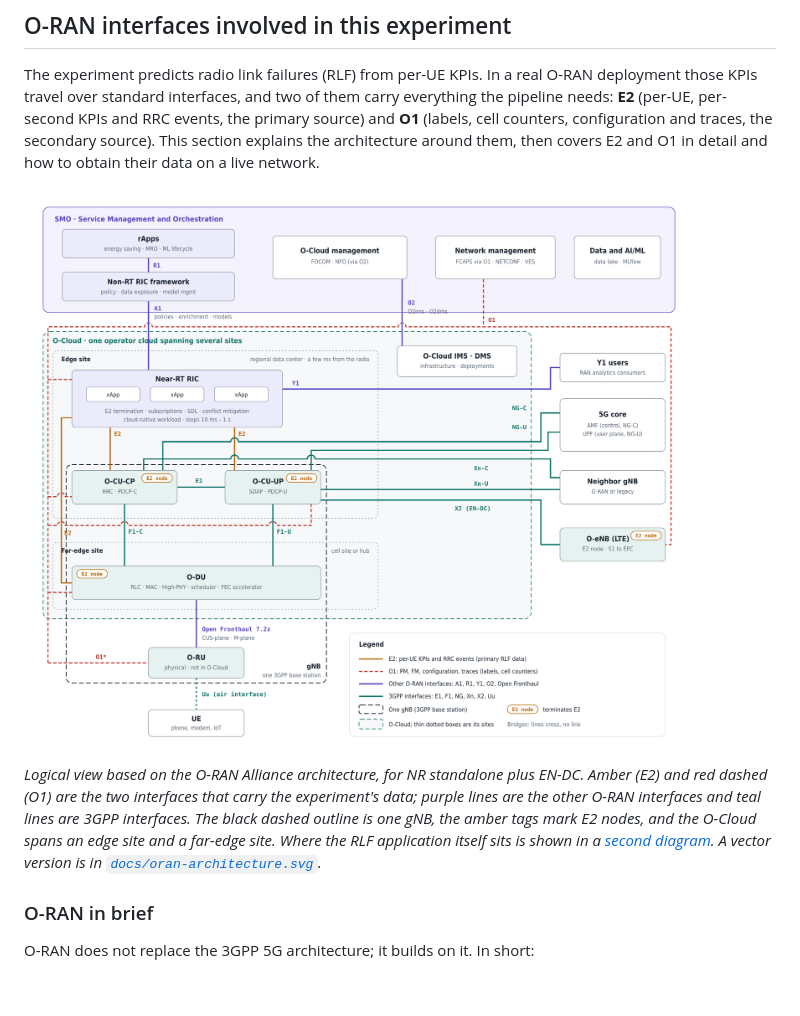
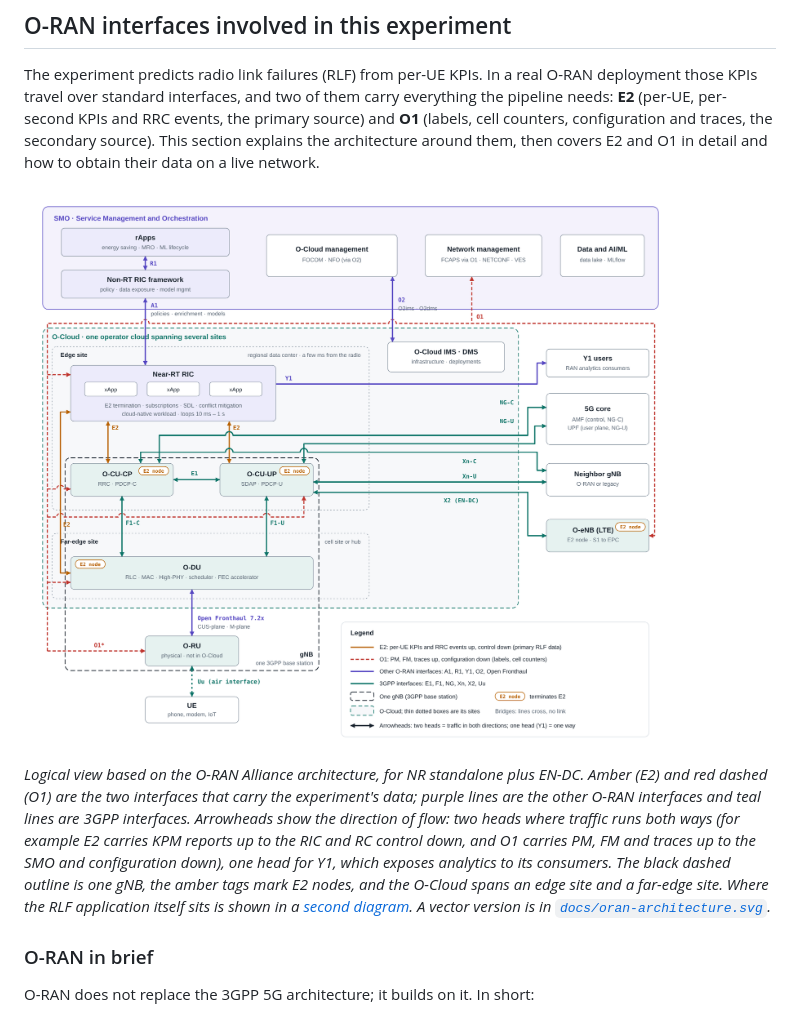
Before and after one commit to mmincarelli00/mlflow-projects, a Markdown page: README.md, the part around the change. Rendered like a GitHub page; pictures changed too: docs/oran-architecture.png; blank space fills up the shorter version.

Commit message:
docs: add direction arrows to the O-RAN architecture diagram
Co-Authored-By: Claude Sonnet 5.5 <noreply@anthropic.com>
Claude-Session: https://claude.ai/code/session_014H78Dtjenme3cuPTXXbgdt

```diff
--- a/README.md
+++ b/README.md
@@ -36,7 +36,7 @@ The experiment predicts radio link failures (RLF) from per-UE KPIs. In a real O-
 
 ![O-RAN logical architecture and interfaces](docs/oran-architecture.png)
 
-*Logical view based on the O-RAN Alliance architecture, for NR standalone plus EN-DC. Amber (E2) and red dashed (O1) are the two interfaces that carry the experiment's data; purple lines are the other O-RAN interfaces and teal lines are 3GPP interfaces. The black dashed outline is one gNB, the amber tags mark E2 nodes, and the O-Cloud spans an edge site and a far-edge site. Where the RLF application itself sits is shown in a [second diagram](#rlf-application-diagram). A vector version is in [`docs/oran-architecture.svg`](docs/oran-architecture.svg).*
+*Logical view based on the O-RAN Alliance architecture, for NR standalone plus EN-DC. Amber (E2) and red dashed (O1) are the two interfaces that carry the experiment's data; purple lines are the other O-RAN interfaces and teal lines are 3GPP interfaces. Arrowheads show the direction of flow: two heads where traffic runs both ways (for example E2 carries KPM reports up to the RIC and RC control down, and O1 carries PM, FM and traces up to the SMO and configuration down), one head for Y1, which exposes analytics to its consumers. The black dashed outline is one gNB, the amber tags mark E2 nodes, and the O-Cloud spans an edge site and a far-edge site. Where the RLF application itself sits is shown in a [second diagram](#rlf-application-diagram). A vector version is in [`docs/oran-architecture.svg`](docs/oran-architecture.svg).*
 
 ### O-RAN in brief
 
```
Also changed, not shown: 1 other file.
